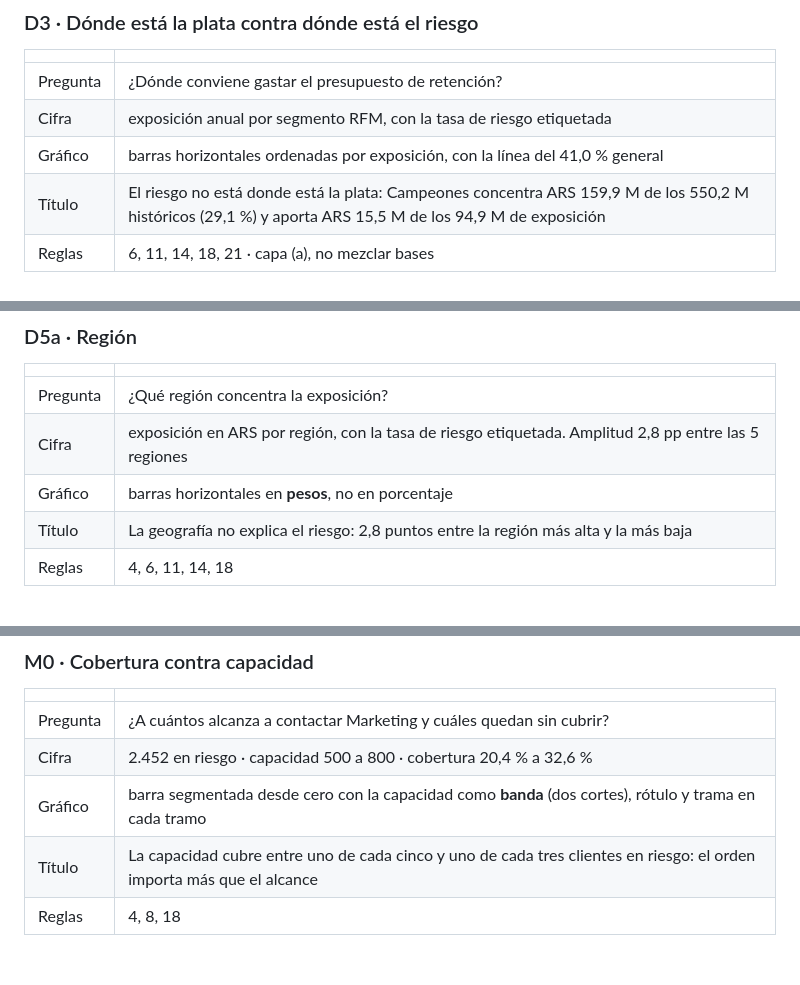
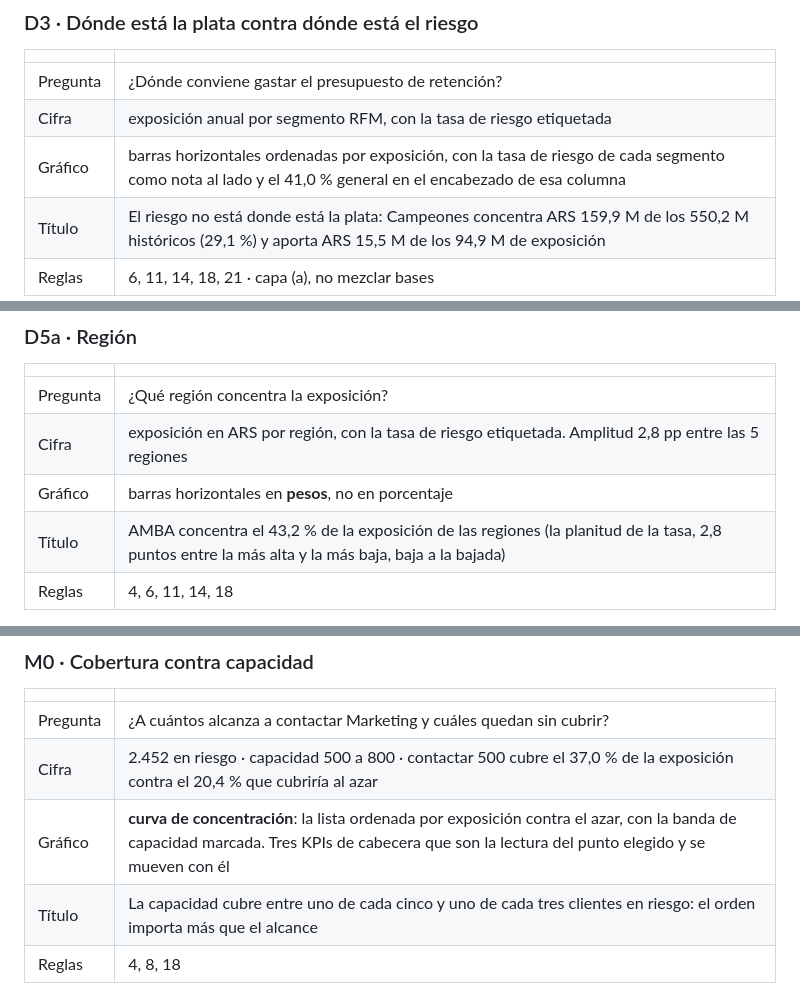
Before and after one commit to SebasCaules/TP_82.21-Data-Driven, a Markdown page: docs/diseno-pantallas.md, 3 parts joined by grey strips. Rendered like a GitHub page; blank space fills up the shorter version.

```diff
--- a/docs/diseno-pantallas.md
+++ b/docs/diseno-pantallas.md
@@ -117,7 +129,7 @@ Lo que cambia es lo que se afirma.
 |---|---|
 | Pregunta | ¿Dónde conviene gastar el presupuesto de retención? |
 | Cifra | exposición anual por segmento RFM, con la tasa de riesgo etiquetada |
-| Gráfico | barras horizontales ordenadas por exposición, con la línea del 41,0 % general |
+| Gráfico | barras horizontales ordenadas por exposición, con la tasa de riesgo de cada segmento como nota al lado y el 41,0 % general en el encabezado de esa columna |
 | Título | El riesgo no está donde está la plata: Campeones concentra ARS 159,9 M de los 550,2 M históricos (29,1 %) y aporta ARS 15,5 M de los 94,9 M de exposición |
 | Reglas | 6, 11, 14, 18, 21 · capa (a), no mezclar bases |
 
@@ -148,7 +160,7 @@ cortan, no se interpolan. **Los filtros se apagan**: la serie es global.
 | Pregunta | ¿Qué región concentra la exposición? |
 | Cifra | exposición en ARS por región, con la tasa de riesgo etiquetada. Amplitud 2,8 pp entre las 5 regiones |
 | Gráfico | barras horizontales en **pesos**, no en porcentaje |
-| Título | La geografía no explica el riesgo: 2,8 puntos entre la región más alta y la más baja |
+| Título | AMBA concentra el 43,2 % de la exposición de las regiones (la planitud de la tasa, 2,8 puntos entre la más alta y la más baja, baja a la bajada) |
 | Reglas | 4, 6, 11, 14, 18 |
 
 Cambios: la barra codifica pesos porque la pregunta es de concentración de plata; y
@@ -206,8 +218,8 @@ ejecutar?" es previa a "¿a quiénes contacto?".
 | | |
 |---|---|
 | Pregunta | ¿A cuántos alcanza a contactar Marketing y cuáles quedan sin cubrir? |
-| Cifra | 2.452 en riesgo · capacidad 500 a 800 · cobertura 20,4 % a 32,6 % |
-| Gráfico | barra segmentada desde cero con la capacidad como **banda** (dos cortes), rótulo y trama en cada tramo |
+| Cifra | 2.452 en riesgo · capacidad 500 a 800 · contactar 500 cubre el 37,0 % de la exposición contra el 20,4 % que cubriría al azar |
+| Gráfico | **curva de concentración**: la lista ordenada por exposición contra el azar, con la banda de capacidad marcada. Tres KPIs de cabecera que son la lectura del punto elegido y se mueven con él |
 | Título | La capacidad cubre entre uno de cada cinco y uno de cada tres clientes en riesgo: el orden importa más que el alcance |
 | Reglas | 4, 8, 18 |
 
```
Also changed, not shown: other parts of docs/diseno-pantallas.md (+23 -11 lines).
